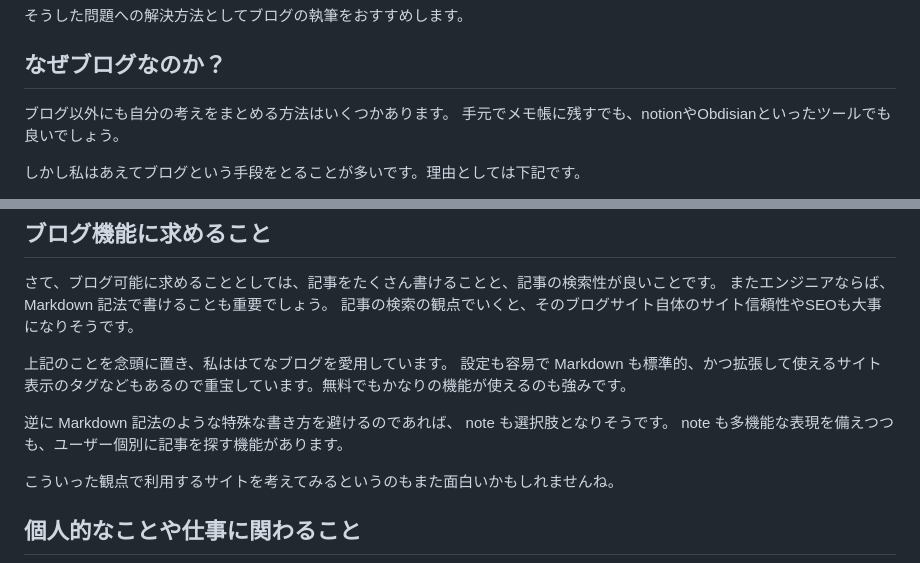
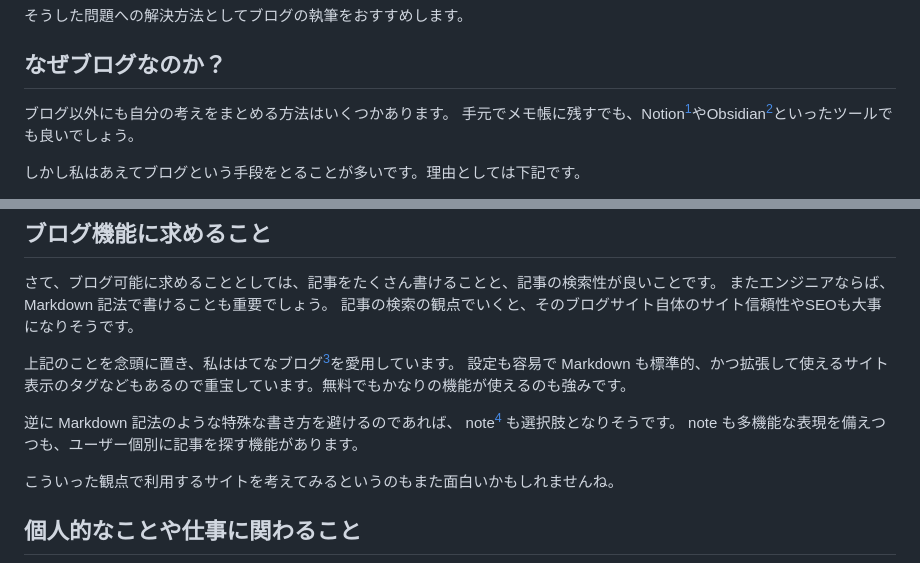
Before and after one commit to onestop-techbook/datamanegement-vivliostyle, a Markdown page: src/chap-yumechi-2.md, 2 parts joined by grey strips. Drawn GitHub-style.

Commit message:
chap-yumechi-2: ツール・サービスの脚注を追加
- Notion、Obsidianの説明を脚注として追加
- はてなブログ、noteの説明を脚注として追加
- 全ての脚注に公式サイトURLを記載
- typo修正: Obdisian → Obsidian

🤖 Generated with [Claude Code](https://claude.com/claude-code)

Co-Authored-By: Claude <noreply@anthropic.com>

```diff
--- a/src/chap-yumechi-2.md
+++ b/src/chap-yumechi-2.md
@@ -14,7 +14,7 @@ class: chapter
 ## なぜブログなのか？
 
 ブログ以外にも自分の考えをまとめる方法はいくつかあります。
-手元でメモ帳に残すでも、notionやObdisianといったツールでも良いでしょう。
+手元でメモ帳に残すでも、Notion[^1]やObsidian[^2]といったツールでも良いでしょう。
 
 しかし私はあえてブログという手段をとることが多いです。理由としては下記です。
 
@@ -33,10 +33,10 @@ class: chapter
 またエンジニアならば、 Markdown 記法で書けることも重要でしょう。
 記事の検索の観点でいくと、そのブログサイト自体のサイト信頼性やSEOも大事になりそうです。
 
-上記のことを念頭に置き、私ははてなブログを愛用しています。
+上記のことを念頭に置き、私ははてなブログ[^3]を愛用しています。
 設定も容易で Markdown も標準的、かつ拡張して使えるサイト表示のタグなどもあるので重宝しています。無料でもかなりの機能が使えるのも強みです。
 
-逆に Markdown 記法のような特殊な書き方を避けるのであれば、 note も選択肢となりそうです。 note も多機能な表現を備えつつも、ユーザー個別に記事を探す機能があります。
+逆に Markdown 記法のような特殊な書き方を避けるのであれば、 note[^4] も選択肢となりそうです。 note も多機能な表現を備えつつも、ユーザー個別に記事を探す機能があります。
 
 こういった観点で利用するサイトを考えてみるというのもまた面白いかもしれませんね。
 
```
Also changed, not shown: other parts of src/chap-yumechi-2.md (+5 -0 lines).
